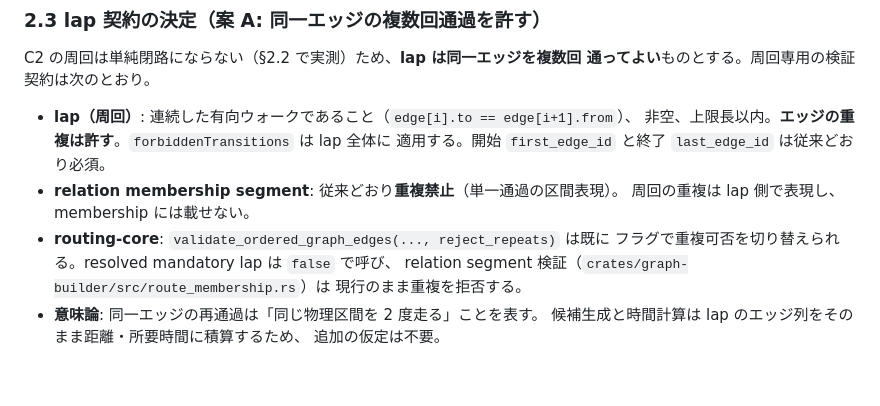
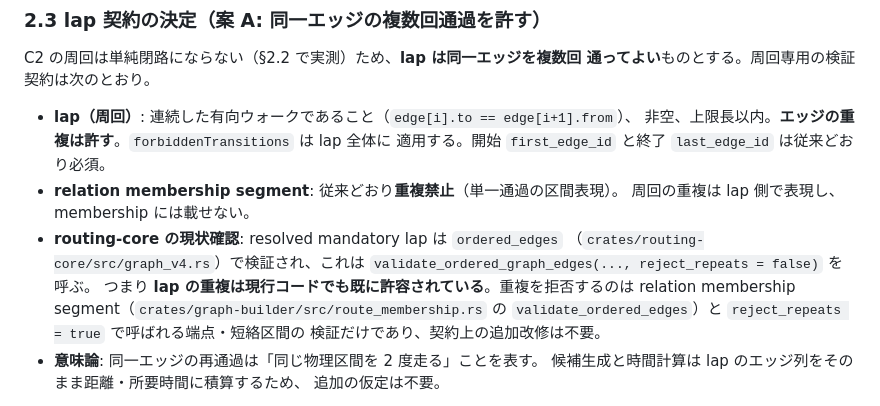
Before and after one commit to japan4415/shutoko-sim, a Markdown page: docs/c2-route-design.md, the part around the change. Rendered like a GitHub page; blank space fills up the shorter version.

Commit message:
docs(#44): lap repeats are already permitted by the existing validators
Verified in the code: resolved mandatory laps go through ordered_edges,
which calls validate_ordered_graph_edges with reject_repeats = false, so a
lap may already revisit an edge today. Only the relation membership segment
check and the endpoint / short-connector checks reject repeats. The lap
contract therefore needs no code change, and the composition work can rely
on repeated edges without touching routing-core.

```diff
--- a/docs/c2-route-design.md
+++ b/docs/c2-route-design.md
@@ -174,10 +174,13 @@ C2 の周回は単純閉路にならない（§2.2 で実測）ため、**lap
   適用する。開始 `first_edge_id` と終了 `last_edge_id` は従来どおり必須。
 - **relation membership segment**: 従来どおり**重複禁止**（単一通過の区間表現）。
   周回の重複は lap 側で表現し、membership には載せない。
-- **routing-core**: `validate_ordered_graph_edges(..., reject_repeats)` は既に
-  フラグで重複可否を切り替えられる。resolved mandatory lap は `false` で呼び、
-  relation segment 検証（`crates/graph-builder/src/route_membership.rs`）は
-  現行のまま重複を拒否する。
+- **routing-core の現状確認**: resolved mandatory lap は `ordered_edges`
+  （`crates/routing-core/src/graph_v4.rs`）で検証され、これは
+  `validate_ordered_graph_edges(..., reject_repeats = false)` を呼ぶ。
+  つまり **lap の重複は現行コードでも既に許容されている**。重複を拒否するのは
+  relation membership segment（`crates/graph-builder/src/route_membership.rs` の
+  `validate_ordered_edges`）と `reject_repeats = true` で呼ばれる端点・短絡区間の
+  検証だけであり、契約上の追加改修は不要。
 - **意味論**: 同一エッジの再通過は「同じ物理区間を 2 度走る」ことを表す。
   候補生成と時間計算は lap のエッジ列をそのまま距離・所要時間に積算するため、
   追加の仮定は不要。
```
